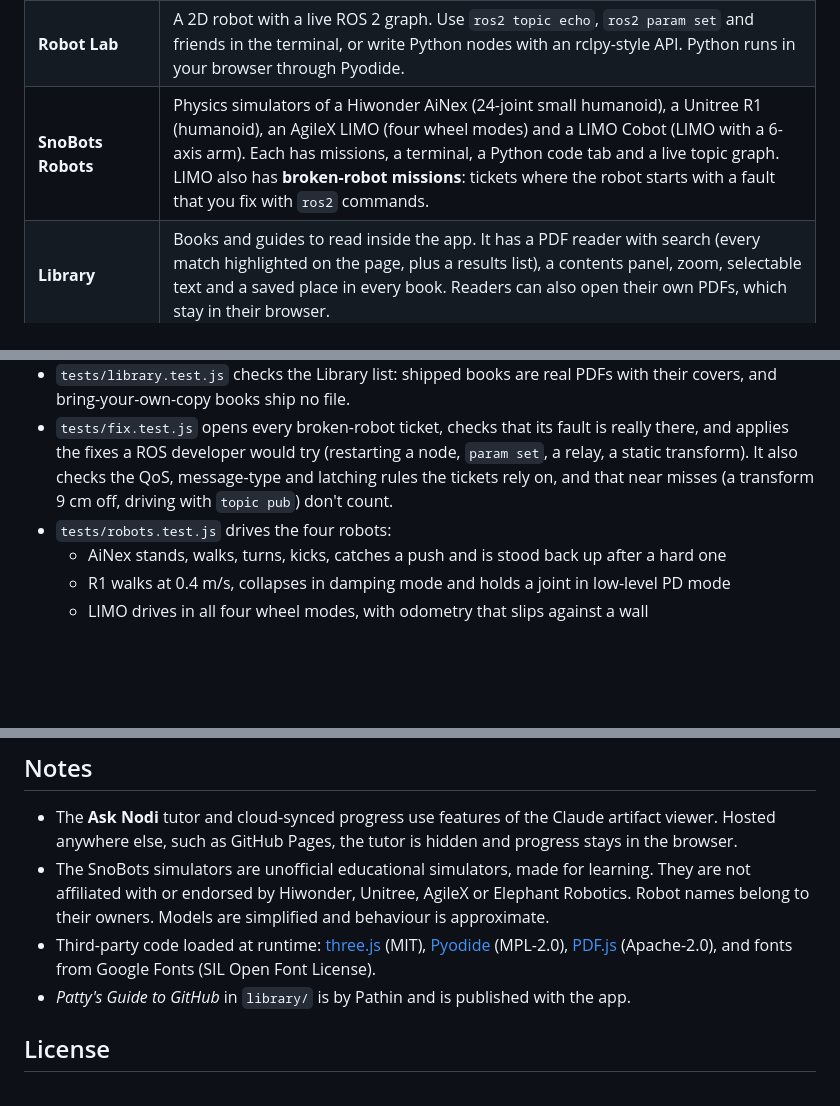
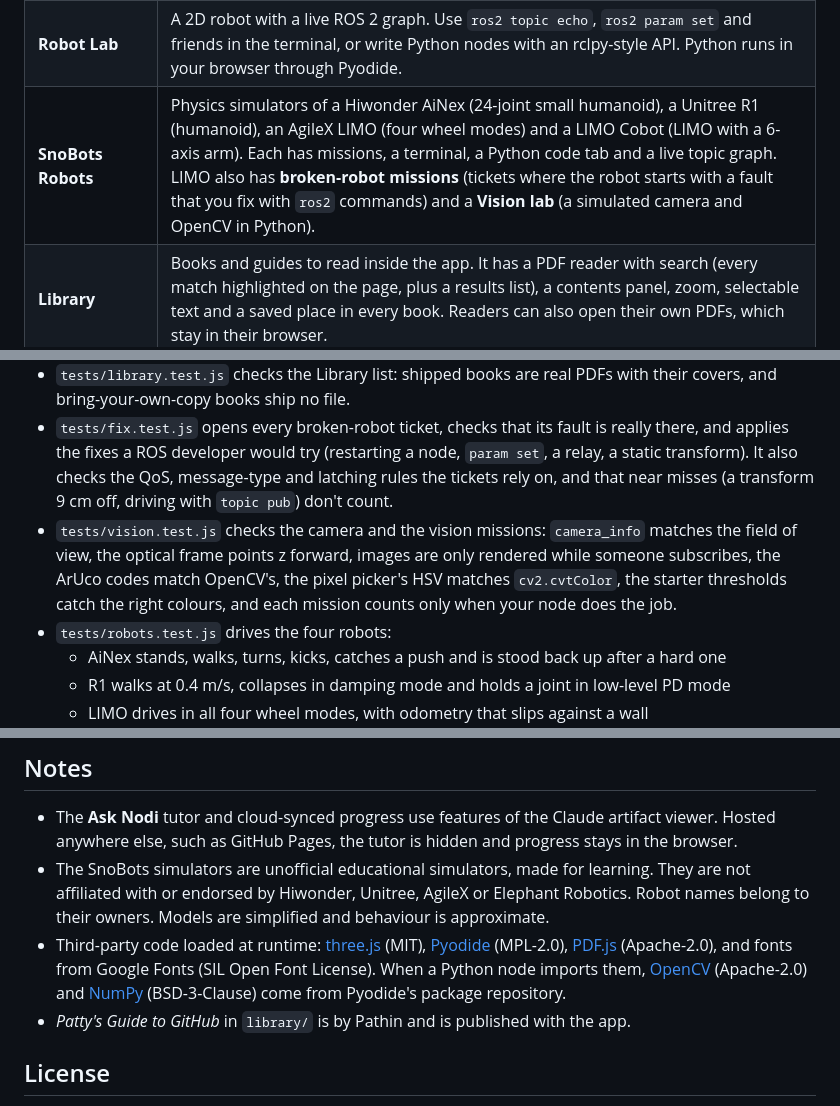
Before and after one commit to pathinvyas/nodi-ros2, a Markdown page: README.md, 3 parts joined by grey strips. GitHub-like rendering; blank space fills up the shorter version.

```diff
--- a/README.md
+++ b/README.md
@@ -14,7 +14,7 @@ A game-like ROS 2 course that runs entirely in the browser, in a single web page
 |---|---|
 | **Learn** | 12 units, 26 lessons and 153 exercises on ROS 2 Jazzy: the command line, publishers and subscribers, services, custom interfaces, parameters, launch files and TF2, in Python and C++, ending with a driver node for a microcontroller. Lessons are short animated scenes followed by a mix of exercise types (multiple choice, fill in the code, spot the bug, order the steps, drive the turtle). |
 | **Robot Lab** | A 2D robot with a live ROS 2 graph. Use `ros2 topic echo`, `ros2 param set` and friends in the terminal, or write Python nodes with an rclpy-style API. Python runs in your browser through Pyodide. |
-| **SnoBots Robots** | Physics simulators of a Hiwonder AiNex (24-joint small humanoid), a Unitree R1 (humanoid), an AgileX LIMO (four wheel modes) and a LIMO Cobot (LIMO with a 6-axis arm). Each has missions, a terminal, a Python code tab and a live topic graph. LIMO also has **broken-robot missions**: tickets where the robot starts with a fault that you fix with `ros2` commands. |
+| **SnoBots Robots** | Physics simulators of a Hiwonder AiNex (24-joint small humanoid), a Unitree R1 (humanoid), an AgileX LIMO (four wheel modes) and a LIMO Cobot (LIMO with a 6-axis arm). Each has missions, a terminal, a Python code tab and a live topic graph. LIMO also has **broken-robot missions** (tickets where the robot starts with a fault that you fix with `ros2` commands) and a **Vision lab** (a simulated camera and OpenCV in Python). |
 | **Library** | Books and guides to read inside the app. It has a PDF reader with search (every match highlighted on the page, plus a results list), a contents panel, zoom, selectable text and a saved place in every book. Readers can also open their own PDFs, which stay in their browser. |
 | **Practice, Notebook, Profile** | Review rounds, unit notes, XP, streaks and badges. Progress is saved in the browser. |
 
@@ -95,6 +115,7 @@ npm test
 - `tests/physics.test.js` checks the engine against textbook answers: resting contact, Coulomb sliding distance, rolling without slipping, free fall of an articulated body, pendulum period.
 - `tests/library.test.js` checks the Library list: shipped books are real PDFs with their covers, and bring-your-own-copy books ship no file.
 - `tests/fix.test.js` opens every broken-robot ticket, checks that its fault is really there, and applies the fixes a ROS developer would try (restarting a node, `param set`, a relay, a static transform). It also checks the QoS, message-type and latching rules the tickets rely on, and that near misses (a transform 9 cm off, driving with `topic pub`) don't count.
+- `tests/vision.test.js` checks the camera and the vision missions: `camera_info` matches the field of view, the optical frame points z forward, images are only rendered while someone subscribes, the ArUco codes match OpenCV's, the pixel picker's HSV matches `cv2.cvtColor`, the starter thresholds catch the right colours, and each mission counts only when your node does the job.
 - `tests/robots.test.js` drives the four robots:
   - AiNex stands, walks, turns, kicks, catches a push and is stood back up after a hard one
   - R1 walks at 0.4 m/s, collapses in damping mode and holds a joint in low-level PD mode
@@ -138,7 +160,7 @@ docs/screenshots/   images for this README
 
 - The **Ask Nodi** tutor and cloud-synced progress use features of the Claude artifact viewer. Hosted anywhere else, such as GitHub Pages, the tutor is hidden and progress stays in the browser.
 - The SnoBots simulators are unofficial educational simulators, made for learning. They are not affiliated with or endorsed by Hiwonder, Unitree, AgileX or Elephant Robotics. Robot names belong to their owners. Models are simplified and behaviour is approximate.
-- Third-party code loaded at runtime: [three.js](https://threejs.org) (MIT), [Pyodide](https://pyodide.org) (MPL-2.0), [PDF.js](https://mozilla.github.io/pdf.js/) (Apache-2.0), and fonts from Google Fonts (SIL Open Font License).
+- Third-party code loaded at runtime: [three.js](https://threejs.org) (MIT), [Pyodide](https://pyodide.org) (MPL-2.0), [PDF.js](https://mozilla.github.io/pdf.js/) (Apache-2.0), and fonts from Google Fonts (SIL Open Font License). When a Python node imports them, [OpenCV](https://opencv.org) (Apache-2.0) and [NumPy](https://numpy.org) (BSD-3-Clause) come from Pyodide's package repository.
 - *Patty's Guide to GitHub* in `library/` is by Pathin and is published with the app.
 
 ## License
```
Also changed, not shown: other parts of README.md (+21 -0 lines), docs/screenshots/limo-vision.jpg (added), 12 other files.
